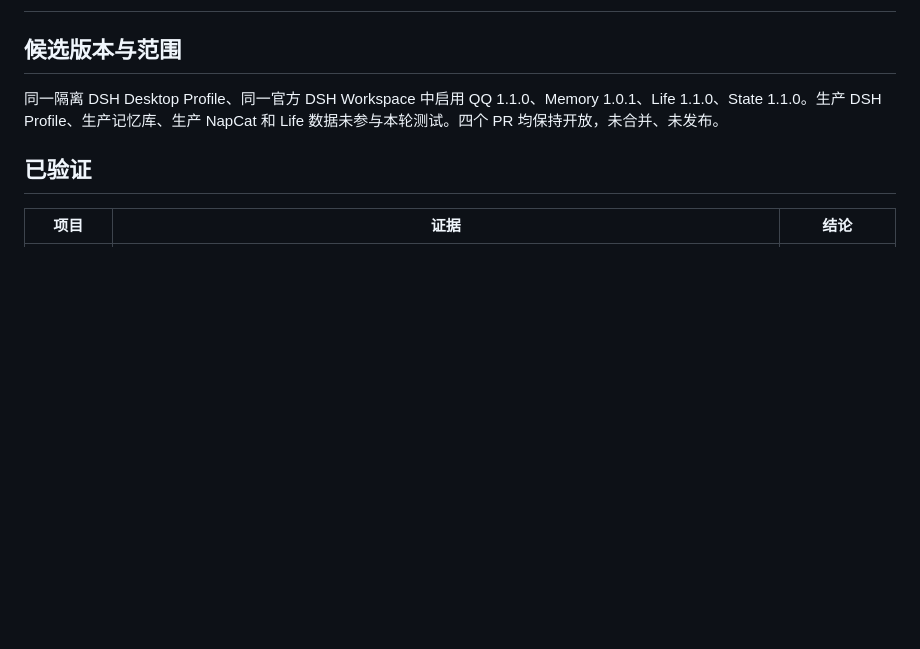
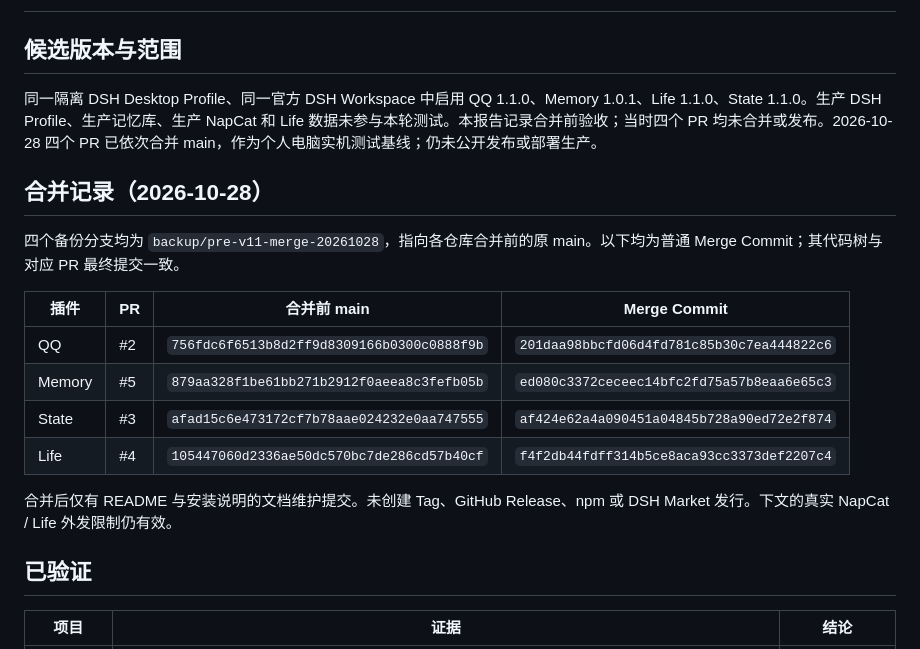
Before and after one commit to jeskoky-pixel/amadeus-qq, a Markdown page: docs/verification/FOUR_PLUGIN_V11_JOINT_2026-10-28.md, the part around the change. Drawn GitHub-style; blank space fills up the shorter version.

Commit message:
docs: finish v1.1 merge record and Memory install guidance

```diff
--- a/docs/verification/FOUR_PLUGIN_V11_JOINT_2026-10-28.md
+++ b/docs/verification/FOUR_PLUGIN_V11_JOINT_2026-10-28.md
@@ -2,7 +2,20 @@
 
 ## 候选版本与范围
 
-同一隔离 DSH Desktop Profile、同一官方 DSH Workspace 中启用 QQ 1.1.0、Memory 1.0.1、Life 1.1.0、State 1.1.0。生产 DSH Profile、生产记忆库、生产 NapCat 和 Life 数据未参与本轮测试。四个 PR 均保持开放，未合并、未发布。
+同一隔离 DSH Desktop Profile、同一官方 DSH Workspace 中启用 QQ 1.1.0、Memory 1.0.1、Life 1.1.0、State 1.1.0。生产 DSH Profile、生产记忆库、生产 NapCat 和 Life 数据未参与本轮测试。本报告记录合并前验收；当时四个 PR 均未合并或发布。2026-10-28 四个 PR 已依次合并 main，作为个人电脑实机测试基线；仍未公开发布或部署生产。
+
+## 合并记录（2026-10-28）
+
+四个备份分支均为 `backup/pre-v11-merge-20261028`，指向各仓库合并前的原 main。以下均为普通 Merge Commit；其代码树与对应 PR 最终提交一致。
+
+| 插件 | PR | 合并前 main | Merge Commit |
+| --- | --- | --- | --- |
+| QQ | #2 | `756fdc6f6513b8d2ff9d8309166b0300c0888f9b` | `201daa98bbcfd06d4fd781c85b30c7ea444822c6` |
+| Memory | #5 | `879aa328f1be61bb271b2912f0aeea8c3fefb05b` | `ed080c3372ceceec14bfc2fd75a57b8eaa6e65c3` |
+| State | #3 | `afad15c6e473172cf7b78aae024232e0aa747555` | `af424e62a4a090451a04845b728a90ed72e2f874` |
+| Life | #4 | `105447060d2336ae50dc570bc7de286cd57b40cf` | `f4f2db44fdff314b5ce8aca93cc3373def2207c4` |
+
+合并后仅有 README 与安装说明的文档维护提交。未创建 Tag、GitHub Release、npm 或 DSH Market 发行。下文的真实 NapCat / Life 外发限制仍有效。
 
 ## 已验证
 
```
